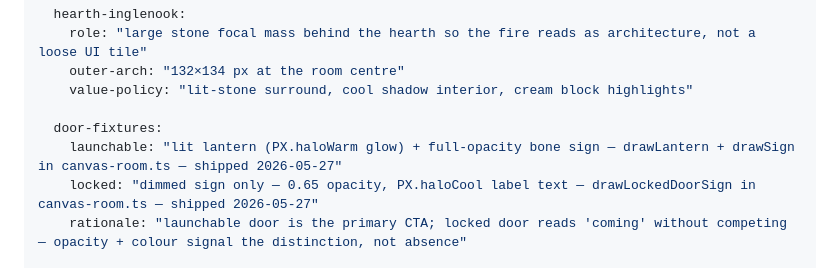
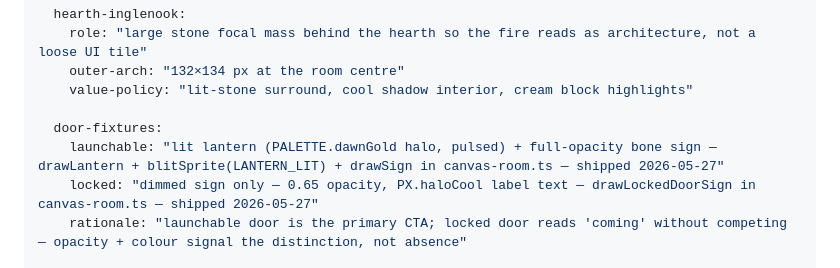
Before and after one commit to Giftedx/ha-ggis-hub, a Markdown page: DESIGN.md, the part around the change. GitHub-like rendering.

Commit message:
docs: fix stale PX.haloWarm reference in DESIGN.md door-fixtures
haloWarm was removed as a dead token in the palette cleanup pass.
Lantern halo now documented correctly as PALETTE.dawnGold (pulsed ellipses
in drawLantern, canvas-room.ts lines 1180-1188).

Co-Authored-By: Claude Sonnet 4.6 <noreply@anthropic.com>

```diff
--- a/DESIGN.md
+++ b/DESIGN.md
@@ -249,7 +249,7 @@ elevation:
     value-policy: "lit-stone surround, cool shadow interior, cream block highlights"
 
   door-fixtures:
-    launchable: "lit lantern (PX.haloWarm glow) + full-opacity bone sign — drawLantern + drawSign in canvas-room.ts — shipped 2026-05-27"
+    launchable: "lit lantern (PALETTE.dawnGold halo, pulsed) + full-opacity bone sign — drawLantern + blitSprite(LANTERN_LIT) + drawSign in canvas-room.ts — shipped 2026-05-27"
     locked: "dimmed sign only — 0.65 opacity, PX.haloCool label text — drawLockedDoorSign in canvas-room.ts — shipped 2026-05-27"
     rationale: "launchable door is the primary CTA; locked door reads 'coming' without competing — opacity + colour signal the distinction, not absence"
 
```
